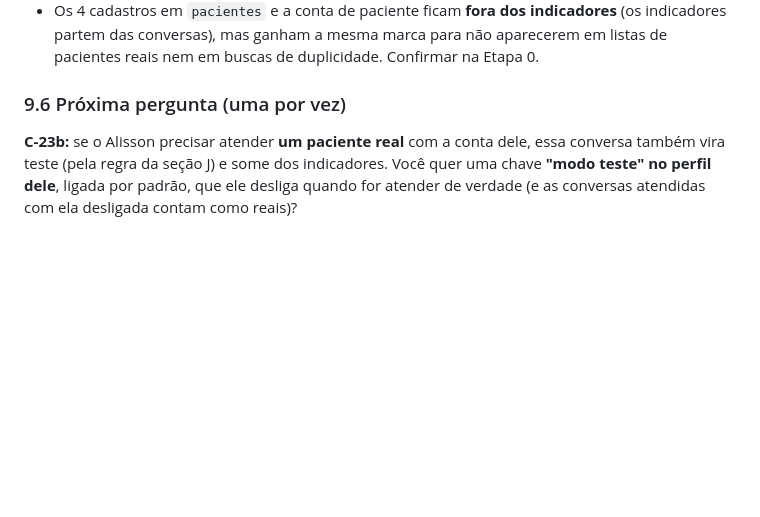
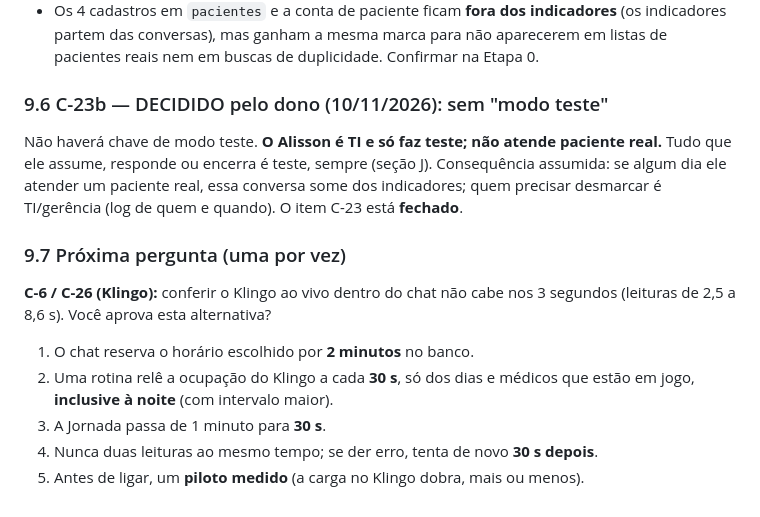
Before and after one commit to clinicacsiia/webchat, a Markdown page: docs/planejamento-auditoria-2026-11-10.md, the part around the change. Rendered like a GitHub page; blank space fills up the shorter version.

Commit message:
Planejamento: sem modo teste para o Alisson (C-23 fechado)
Somente documento; nada implementado.

Co-Authored-By: Claude Sonnet 5.5 <noreply@anthropic.com>
Claude-Session: https://claude.ai/code/session_013AQZVWsr8P5WXQVR9H64rf

```diff
--- a/docs/planejamento-auditoria-2026-11-10.md
+++ b/docs/planejamento-auditoria-2026-11-10.md
@@ -647,6 +647,15 @@ Como será feito (**nada foi gravado**; a marca entra na Etapa 0, depois da apro
 - Toda conversa nova desse contato nasce com `conversas.teste = true`; as 21 antigas recebem a marca na carga inicial, **conferidas com o dono antes**.
 - Os 4 cadastros em `pacientes` e a conta de paciente ficam **fora dos indicadores** (os indicadores partem das conversas), mas ganham a mesma marca para não aparecerem em listas de pacientes reais nem em buscas de duplicidade. Confirmar na Etapa 0.
 
-### 9.6 Próxima pergunta (uma por vez)
+### 9.6 C-23b — DECIDIDO pelo dono (10/11/2026): sem "modo teste"
 
-**C-23b:** se o Alisson precisar atender **um paciente real** com a conta dele, essa conversa também vira teste (pela regra da seção J) e some dos indicadores. Você quer uma chave **"modo teste" no perfil dele**, ligada por padrão, que ele desliga quando for atender de verdade (e as conversas atendidas com ela desligada contam como reais)?
+Não haverá chave de modo teste. **O Alisson é TI e só faz teste; não atende paciente real.** Tudo que ele assume, responde ou encerra é teste, sempre (seção J). Consequência assumida: se algum dia ele atender um paciente real, essa conversa some dos indicadores; quem precisar desmarcar é TI/gerência (log de quem e quando). O item C-23 está **fechado**.
+
+### 9.7 Próxima pergunta (uma por vez)
+
+**C-6 / C-26 (Klingo):** conferir o Klingo ao vivo dentro do chat não cabe nos 3 segundos (leituras de 2,5 a 8,6 s). Você aprova esta alternativa?
+1. O chat reserva o horário escolhido por **2 minutos** no banco.
+2. Uma rotina relê a ocupação do Klingo a cada **30 s**, só dos dias e médicos que estão em jogo, **inclusive à noite** (com intervalo maior).
+3. A Jornada passa de 1 minuto para **30 s**.
+4. Nunca duas leituras ao mesmo tempo; se der erro, tenta de novo **30 s depois**.
+5. Antes de ligar, um **piloto medido** (a carga no Klingo dobra, mais ou menos).
```
